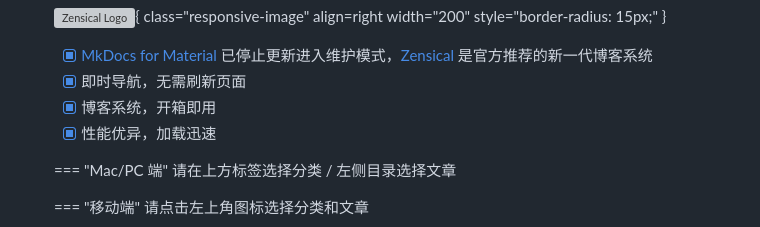
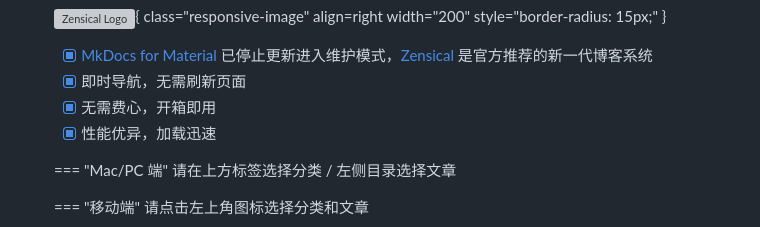
Before and after one commit to Wcowin/Zensical-Chinese-Tutorial, a Markdown page: docs/index.md, the part around the change. Drawn GitHub-style; grey boxes are pictures that could not be loaded.

```diff
--- a/docs/index.md
+++ b/docs/index.md
@@ -45,7 +45,7 @@ comments: false
 
     - [x] [MkDocs for Material](https://squidfunk.github.io/mkdocs-material/blog/2025/11/11/insiders-now-free-for-everyone/) 已停止更新进入维护模式，[Zensical](https://zensical.org/) 是官方推荐的新一代博客系统
     - [x] 即时导航，无需刷新页面
-    - [x] 博客系统，开箱即用
+    - [x] 无需费心，开箱即用
     - [x] 性能优异，加载迅速
 
     === "Mac/PC 端"
```
